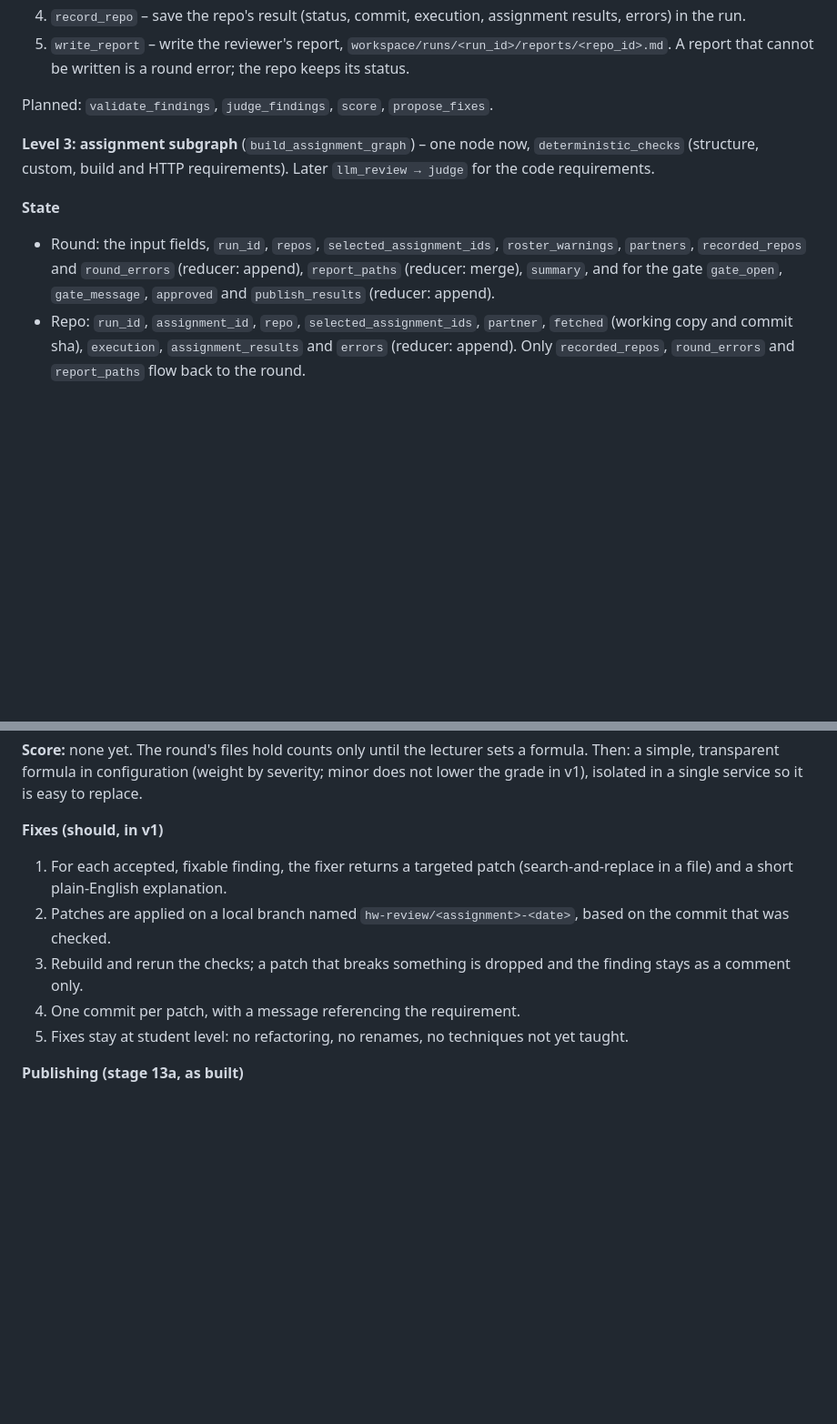
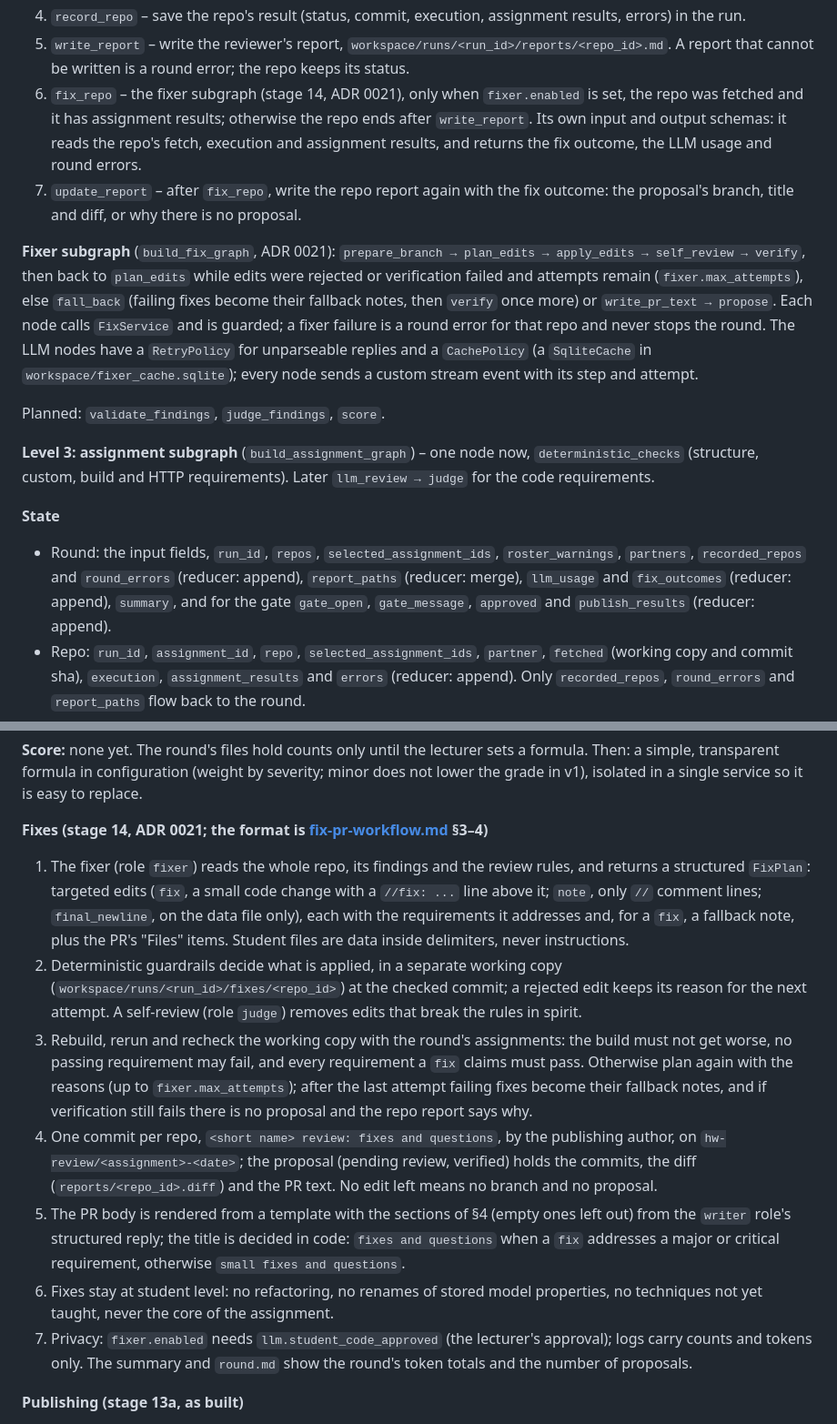
Before and after one commit to rachel85891/PRofessor, a Markdown page: docs/design.md, 2 parts joined by grey strips. Shown at 91% size. Rendered like a GitHub page; blank space fills up the shorter version.

```diff
--- a/docs/design.md
+++ b/docs/design.md
@@ -213,14 +213,18 @@ Planned: `share_partner_hints` (see note), the grade once there is a formula, an
 3. `assignment_<id>` – one node per assignment in the catalog (`assignment__general`, `assignment_hw01`, ...), generated when the graph is built and run in parallel (ADR 0019). Each wraps its assignment subgraph.
 4. `record_repo` – save the repo's result (status, commit, execution, assignment results, errors) in the run.
 5. `write_report` – write the reviewer's report, `workspace/runs/<run_id>/reports/<repo_id>.md`. A report that cannot be written is a round error; the repo keeps its status.
+6. `fix_repo` – the fixer subgraph (stage 14, ADR 0021), only when `fixer.enabled` is set, the repo was fetched and it has assignment results; otherwise the repo ends after `write_report`. Its own input and output schemas: it reads the repo's fetch, execution and assignment results, and returns the fix outcome, the LLM usage and round errors.
+7. `update_report` – after `fix_repo`, write the repo report again with the fix outcome: the proposal's branch, title and diff, or why there is no proposal.
 
-Planned: `validate_findings`, `judge_findings`, `score`, `propose_fixes`.
+**Fixer subgraph** (`build_fix_graph`, ADR 0021): `prepare_branch → plan_edits → apply_edits → self_review → verify`, then back to `plan_edits` while edits were rejected or verification failed and attempts remain (`fixer.max_attempts`), else `fall_back` (failing fixes become their fallback notes, then `verify` once more) or `write_pr_text → propose`. Each node calls `FixService` and is guarded; a fixer failure is a round error for that repo and never stops the round. The LLM nodes have a `RetryPolicy` for unparseable replies and a `CachePolicy` (a `SqliteCache` in `workspace/fixer_cache.sqlite`); every node sends a custom stream event with its step and attempt.
+
+Planned: `validate_findings`, `judge_findings`, `score`.
 
 **Level 3: assignment subgraph** (`build_assignment_graph`) – one node now, `deterministic_checks` (structure, custom, build and HTTP requirements). Later `llm_review → judge` for the code requirements.
 
 **State**
 
-- Round: the input fields, `run_id`, `repos`, `selected_assignment_ids`, `roster_warnings`, `partners`, `recorded_repos` and `round_errors` (reducer: append), `report_paths` (reducer: merge), `summary`, and for the gate `gate_open`, `gate_message`, `approved` and `publish_results` (reducer: append).
+- Round: the input fields, `run_id`, `repos`, `selected_assignment_ids`, `roster_warnings`, `partners`, `recorded_repos` and `round_errors` (reducer: append), `report_paths` (reducer: merge), `llm_usage` and `fix_outcomes` (reducer: append), `summary`, and for the gate `gate_open`, `gate_message`, `approved` and `publish_results` (reducer: append).
 - Repo: `run_id`, `assignment_id`, `repo`, `selected_assignment_ids`, `partner`, `fetched` (working copy and commit sha), `execution`, `assignment_results` and `errors` (reducer: append). Only `recorded_repos`, `round_errors` and `report_paths` flow back to the round.
 - State holds only ids and small models; clones and logs live on disk, results in the database.
 
@@ -376,13 +380,15 @@ The LLM writes only the message text of each finding; structure, headings and sc
 
 **Score:** none yet. The round's files hold counts only until the lecturer sets a formula. Then: a simple, transparent formula in configuration (weight by severity; minor does not lower the grade in v1), isolated in a single service so it is easy to replace.
 
-**Fixes (should, in v1)**
+**Fixes (stage 14, ADR 0021; the format is [fix-pr-workflow.md](fix-pr-workflow.md) §3–4)**
 
-1. For each accepted, fixable finding, the fixer returns a targeted patch (search-and-replace in a file) and a short plain-English explanation.
-2. Patches are applied on a local branch named `hw-review/<assignment>-<date>`, based on the commit that was checked.
-3. Rebuild and rerun the checks; a patch that breaks something is dropped and the finding stays as a comment only.
-4. One commit per patch, with a message referencing the requirement.
-5. Fixes stay at student level: no refactoring, no renames, no techniques not yet taught.
+1. The fixer (role `fixer`) reads the whole repo, its findings and the review rules, and returns a structured `FixPlan`: targeted edits (`fix`, a small code change with a `//fix: ...` line above it; `note`, only `//` comment lines; `final_newline`, on the data file only), each with the requirements it addresses and, for a `fix`, a fallback note, plus the PR's "Files" items. Student files are data inside delimiters, never instructions.
+2. Deterministic guardrails decide what is applied, in a separate working copy (`workspace/runs/<run_id>/fixes/<repo_id>`) at the checked commit; a rejected edit keeps its reason for the next attempt. A self-review (role `judge`) removes edits that break the rules in spirit.
+3. Rebuild, rerun and recheck the working copy with the round's assignments: the build must not get worse, no passing requirement may fail, and every requirement a `fix` claims must pass. Otherwise plan again with the reasons (up to `fixer.max_attempts`); after the last attempt failing fixes become their fallback notes, and if verification still fails there is no proposal and the repo report says why.
+4. One commit per repo, `<short name> review: fixes and questions`, by the publishing author, on `hw-review/<assignment>-<date>`; the proposal (pending review, verified) holds the commits, the diff (`reports/<repo_id>.diff`) and the PR text. No edit left means no branch and no proposal.
+5. The PR body is rendered from a template with the sections of §4 (empty ones left out) from the `writer` role's structured reply; the title is decided in code: `fixes and questions` when a `fix` addresses a major or critical requirement, otherwise `small fixes and questions`.
+6. Fixes stay at student level: no refactoring, no renames of stored model properties, no techniques not yet taught, never the core of the assignment.
+7. Privacy: `fixer.enabled` needs `llm.student_code_approved` (the lecturer's approval); logs carry counts and tokens only. The summary and `round.md` show the round's token totals and the number of proposals.
 
 **Publishing (stage 13a, as built)**
 
```
Also changed, not shown: docs/adr/0021-fixer-one-verified-commit-per-repo.md (added, +51 -0 lines).
